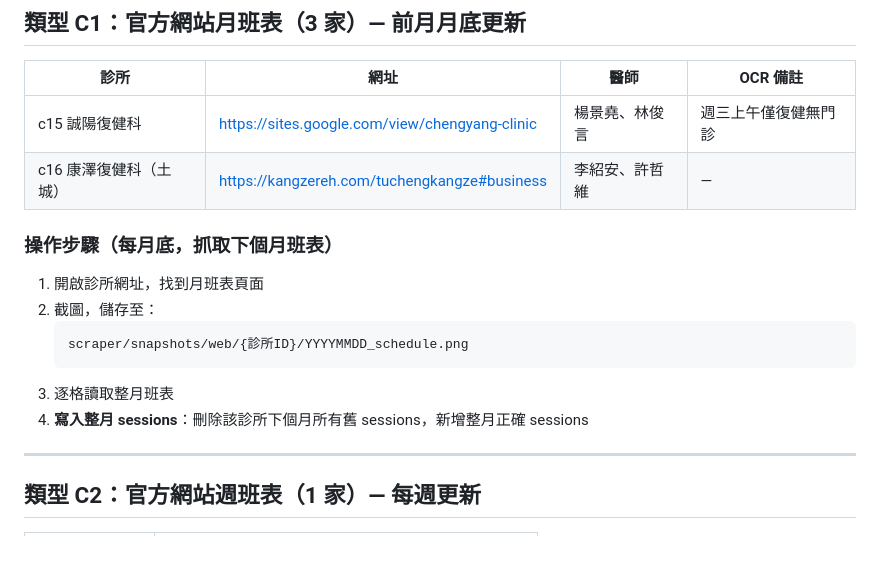
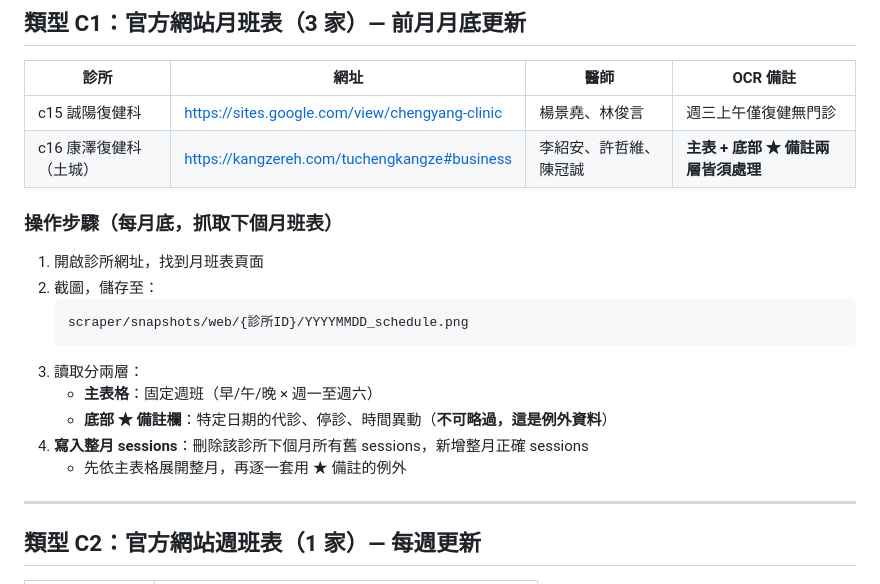
Before and after one commit to stompsid-lgtm/Schedule_Repo_v0, a Markdown page: SOP.md, the part around one of its changes. Rendered like a GitHub page; blank space fills up the shorter version.

````diff
--- a/SOP.md
+++ b/SOP.md
@@ -166,7 +166,7 @@ for code, (cid, name) in clinic_map.items():
 | 診所 | 網址 | 醫師 | OCR 備註 |
 |------|------|------|---------|
 | c15 誠陽復健科 | https://sites.google.com/view/chengyang-clinic | 楊景堯、林俊言 | 週三上午僅復健無門診 |
-| c16 康澤復健科（土城） | https://kangzereh.com/tuchengkangze#business | 李紹安、許哲維 | — |
+| c16 康澤復健科（土城） | https://kangzereh.com/tuchengkangze#business | 李紹安、許哲維、陳冠誠 | **主表 + 底部 ★ 備註兩層皆須處理** |
 
 ### 操作步驟（每月底，抓取下個月班表）
 
@@ -175,8 +175,11 @@ for code, (cid, name) in clinic_map.items():
    ```
    scraper/snapshots/web/{診所ID}/YYYYMMDD_schedule.png
    ```
-3. 逐格讀取整月班表
+3. 讀取分兩層：
+   - **主表格**：固定週班（早/午/晚 × 週一至週六）
+   - **底部 ★ 備註欄**：特定日期的代診、停診、時間異動（**不可略過，這是例外資料**）
 4. **寫入整月 sessions**：刪除該診所下個月所有舊 sessions，新增整月正確 sessions
+   - 先依主表格展開整月，再逐一套用 ★ 備註的例外
 
 ---
 
````
Also changed, not shown: other parts of SOP.md (+1 -1 lines), Log.md (+43 -0 lines).
